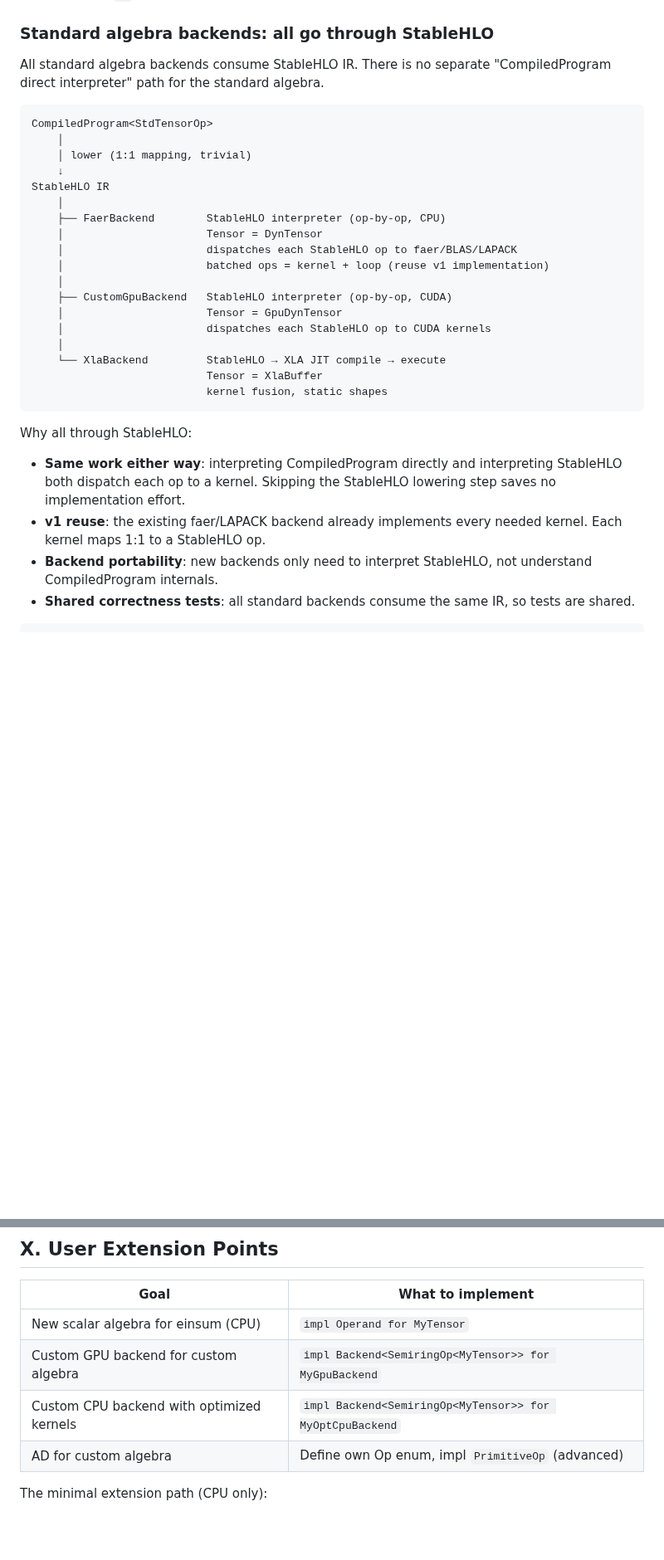
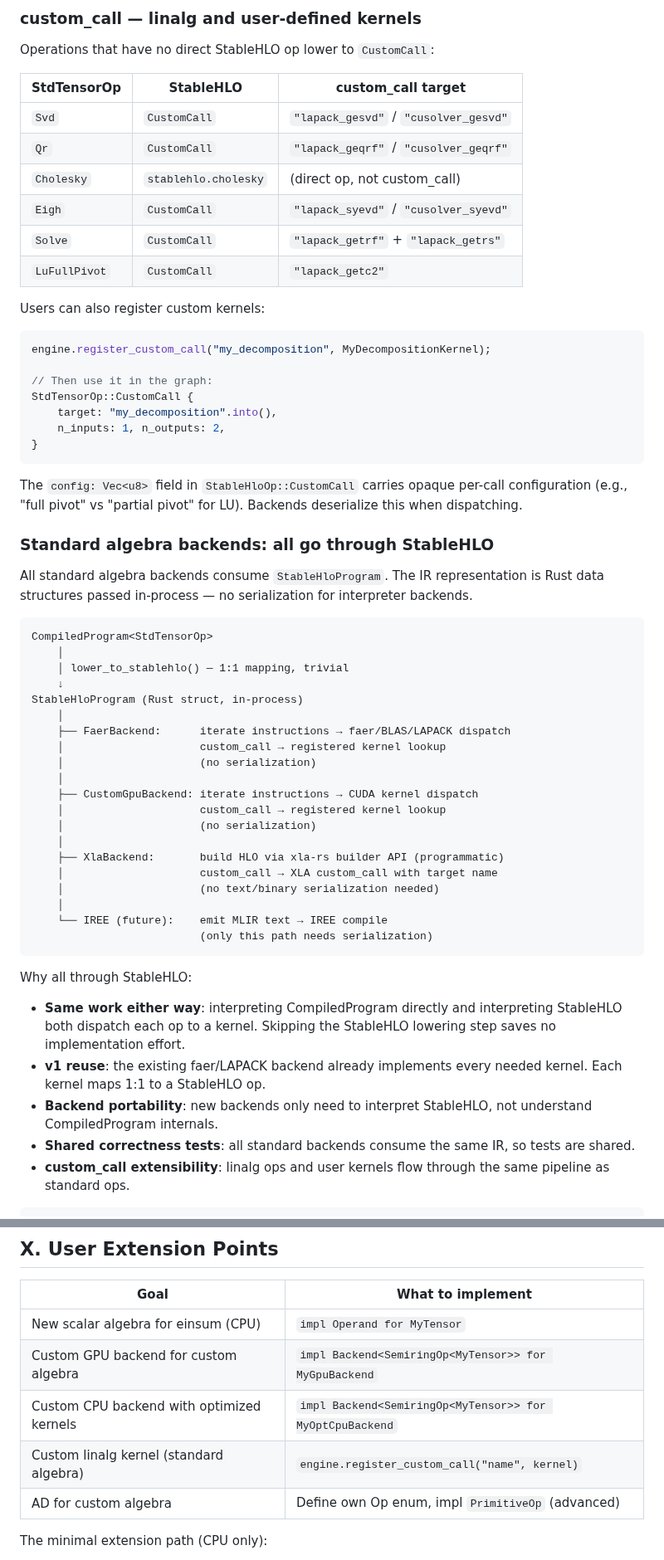
Before and after one commit to tensor4all/tensor4all-meta, a Markdown page: docs/design-v2/tenferro-internal-design.md, 2 parts joined by grey strips. Shown at 83% size. GitHub-like rendering; blank space fills up the shorter version.

````diff
--- a/docs/design-v2/tenferro-internal-design.md
+++ b/docs/design-v2/tenferro-internal-design.md
@@ -313,27 +399,59 @@ type). The backend is responsible for mapping each `Op` to its own kernels.
+### custom_call — linalg and user-defined kernels
+
+Operations that have no direct StableHLO op lower to `CustomCall`:
+
+| StdTensorOp | StableHLO | custom_call target |
+|---|---|---|
+| `Svd` | `CustomCall` | `"lapack_gesvd"` / `"cusolver_gesvd"` |
+| `Qr` | `CustomCall` | `"lapack_geqrf"` / `"cusolver_geqrf"` |
+| `Cholesky` | `stablehlo.cholesky` | (direct op, not custom_call) |
+| `Eigh` | `CustomCall` | `"lapack_syevd"` / `"cusolver_syevd"` |
+| `Solve` | `CustomCall` | `"lapack_getrf"` + `"lapack_getrs"` |
+| `LuFullPivot` | `CustomCall` | `"lapack_getc2"` |
+
+Users can also register custom kernels:
+
+```rust
+engine.register_custom_call("my_decomposition", MyDecompositionKernel);
+
+// Then use it in the graph:
+StdTensorOp::CustomCall {
+    target: "my_decomposition".into(),
+    n_inputs: 1, n_outputs: 2,
+}
+```
+
+The `config: Vec<u8>` field in `StableHloOp::CustomCall` carries opaque
+per-call configuration (e.g., "full pivot" vs "partial pivot" for LU).
+Backends deserialize this when dispatching.
+
 ### Standard algebra backends: all go through StableHLO
 
-All standard algebra backends consume StableHLO IR. There is no separate
-"CompiledProgram direct interpreter" path for the standard algebra.
+All standard algebra backends consume `StableHloProgram`. The IR
+representation is Rust data structures passed in-process — no serialization
+for interpreter backends.
 
 ```text
 CompiledProgram<StdTensorOp>
     │
-    │ lower (1:1 mapping, trivial)
+    │ lower_to_stablehlo() — 1:1 mapping, trivial
     ↓
-StableHLO IR
+StableHloProgram (Rust struct, in-process)
     │
-    ├── FaerBackend        StableHLO interpreter (op-by-op, CPU)
-    │                      Tensor = DynTensor
-    │                      dispatches each StableHLO op to faer/BLAS/LAPACK
-    │                      batched ops = kernel + loop (reuse v1 implementation)
+    ├── FaerBackend:      iterate instructions → faer/BLAS/LAPACK dispatch
+    │                     custom_call → registered kernel lookup
+    │                     (no serialization)
     │
-    ├── CustomGpuBackend   StableHLO interpreter (op-by-op, CUDA)
-    │                      Tensor = GpuDynTensor
-    │                      dispatches each StableHLO op to CUDA kernels
+    ├── CustomGpuBackend: iterate instructions → CUDA kernel dispatch
+    │                     custom_call → registered kernel lookup
+    │                     (no serialization)
     │
-    └── XlaBackend         StableHLO → XLA JIT compile → execute
-                           Tensor = XlaBuffer
-                           kernel fusion, static shapes
+    ├── XlaBackend:       build HLO via xla-rs builder API (programmatic)
+    │                     custom_call → XLA custom_call with target name
+    │                     (no text/binary serialization needed)
+    │
+    └── IREE (future):    emit MLIR text → IREE compile
+                          (only this path needs serialization)
 ```
 
 Why all through StableHLO:
@@ -347,5 +465,7 @@ Why all through StableHLO:
   not understand CompiledProgram internals.
 - **Shared correctness tests**: all standard backends consume the same IR,
   so tests are shared.
+- **custom_call extensibility**: linalg ops and user kernels flow through
+  the same pipeline as standard ops.
 
 ```rust
@@ -520,6 +658,7 @@ without `TracedTensor`.
 | New scalar algebra for einsum (CPU) | `impl Operand for MyTensor` |
 | Custom GPU backend for custom algebra | `impl Backend<SemiringOp<MyTensor>> for MyGpuBackend` |
 | Custom CPU backend with optimized kernels | `impl Backend<SemiringOp<MyTensor>> for MyOptCpuBackend` |
+| Custom linalg kernel (standard algebra) | `engine.register_custom_call("name", kernel)` |
 | AD for custom algebra | Define own Op enum, impl `PrimitiveOp` (advanced) |
 
 The minimal extension path (CPU only):
````
Also changed, not shown: other parts of docs/design-v2/tenferro-internal-design.md (+124 -15 lines).
